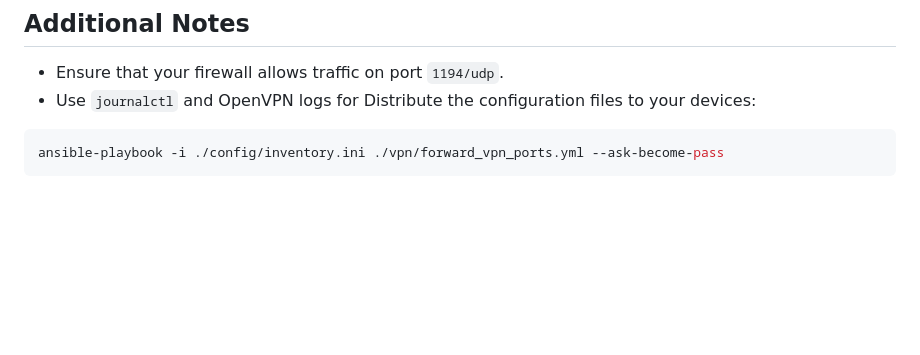
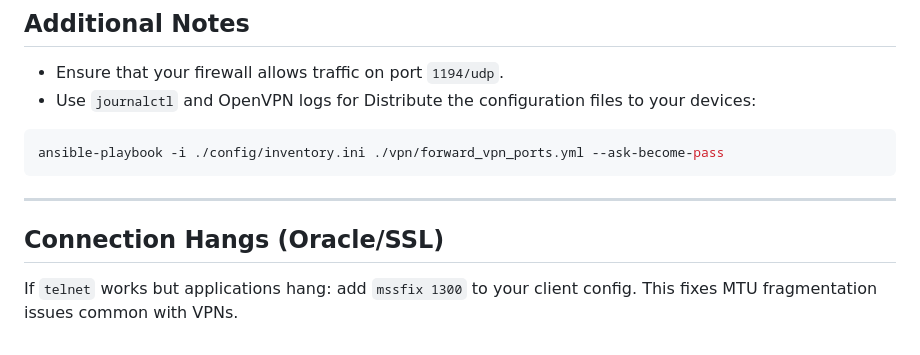
Before and after one commit to luis122448/developer-server, a Markdown page: vpn/vpn-readme.md, the part around the change. GitHub-like rendering; blank space fills up the shorter version.

Commit message:
docs: add mssfix section

````diff
--- a/vpn/vpn-readme.md
+++ b/vpn/vpn-readme.md
@@ -396,3 +396,7 @@ Distribute the configuration files to your devices:
 ```bash
 ansible-playbook -i ./config/inventory.ini ./vpn/forward_vpn_ports.yml --ask-become-pass
 ```
+
+---
+## Connection Hangs (Oracle/SSL)
+If `telnet` works but applications hang: add `mssfix 1300` to your client config. This fixes MTU fragmentation issues common with VPNs.
````
